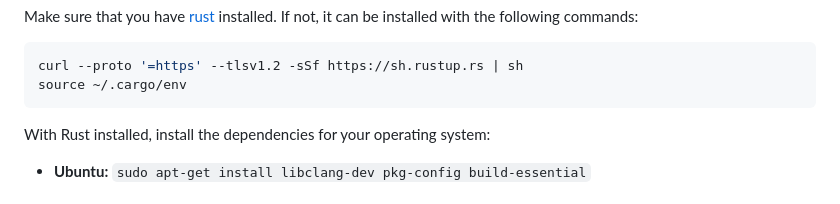
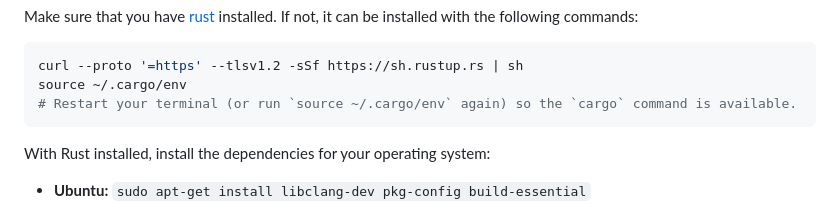
Before and after one commit to circlefin/arc-node, a Markdown page: docs/installation.md, the part around the change. Rendered like a GitHub page.

Commit message:
docs: clarify Rust install step for new users
Small note to help non-devs avoid the common "cargo: command not found" issue after rustup.

````diff
--- a/docs/installation.md
+++ b/docs/installation.md
@@ -79,6 +79,7 @@ If not, it can be installed with the following commands:
 ```sh
 curl --proto '=https' --tlsv1.2 -sSf https://sh.rustup.rs | sh
 source ~/.cargo/env
+# Restart your terminal (or run `source ~/.cargo/env` again) so the `cargo` command is available.
 ```
 
 With Rust installed, install the dependencies for your operating system:
````
